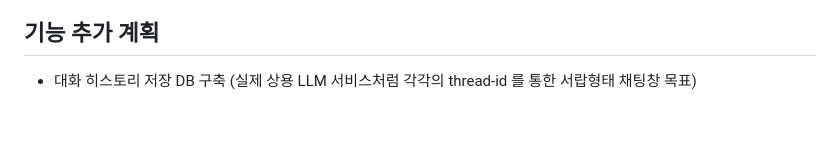
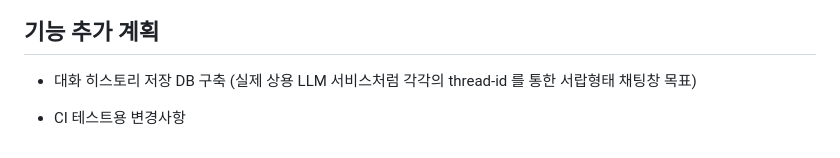
Before and after one commit to dionypark/add.park_project, a Markdown page: multi-agent-rag/README.md, the part around the change. GitHub-like rendering; blank space fills up the shorter version.

Commit message:
CI 테스트용 변경추가

```diff
--- a/multi-agent-rag/README.md
+++ b/multi-agent-rag/README.md
@@ -105,3 +105,5 @@ streamlit run streamlit_app.py     # 채팅 UI (터미널 2)
 ## 기능 추가 계획
 
 - 대화 히스토리 저장 DB 구축 (실제 상용 LLM 서비스처럼 각각의 thread-id 를 통한 서랍형태 채팅창 목표)
+
+- CI 테스트용 변경사항
```
